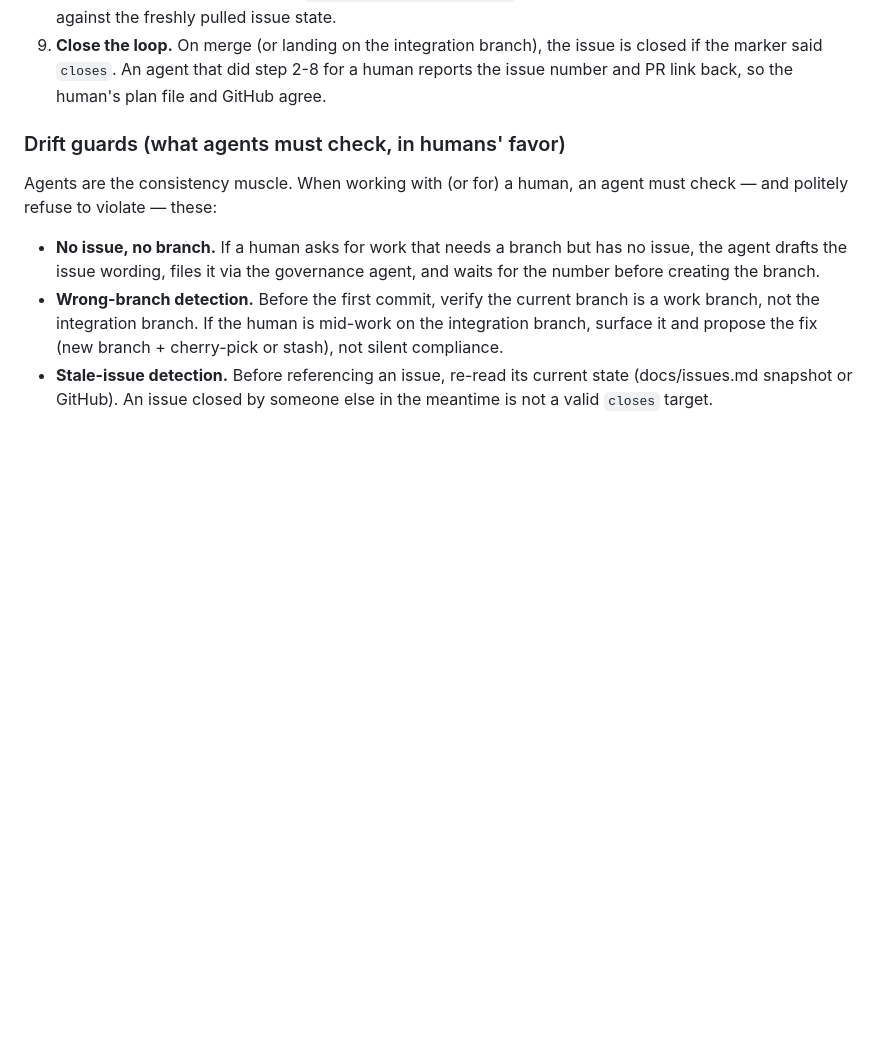
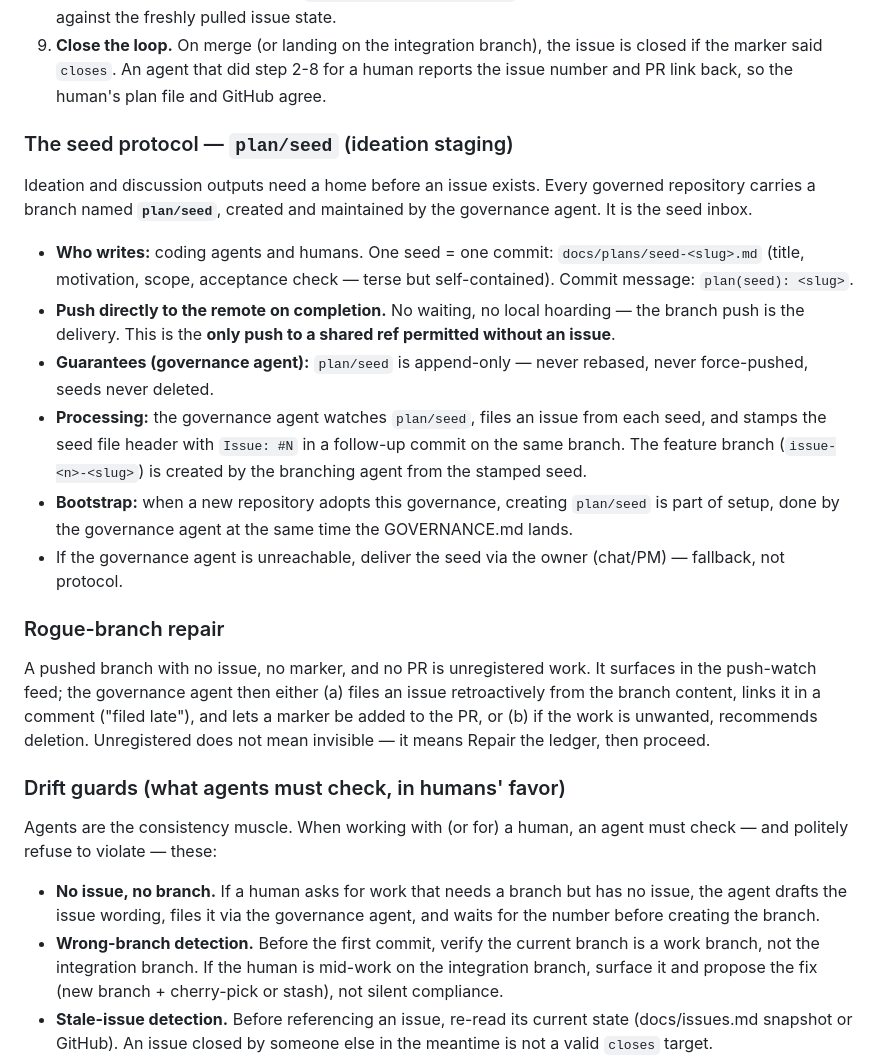
Before and after one commit to aprksy/knitknot, a Markdown page: GOVERNANCE.md, the part around the change. Rendered like a GitHub page; blank space fills up the shorter version.

Commit message:
docs(governance): add seed protocol (plan/seed staging) + rogue-branch repair
Issue: none | governance docs change, filed via governance agent

```diff
--- a/GOVERNANCE.md
+++ b/GOVERNANCE.md
@@ -152,6 +152,41 @@ steps are ordered; skipping one is how drift starts.
    issue is closed if the marker said `closes`. An agent that did step 2-8 for a
    human reports the issue number and PR link back, so the human's plan file and
    GitHub agree.
+
+
+### The seed protocol — `plan/seed` (ideation staging)
+
+Ideation and discussion outputs need a home before an issue exists. Every
+governed repository carries a branch named **`plan/seed`**, created and
+maintained by the governance agent. It is the seed inbox.
+
+- **Who writes:** coding agents and humans. One seed = one commit:
+  `docs/plans/seed-<slug>.md` (title, motivation, scope, acceptance check —
+  terse but self-contained). Commit message: `plan(seed): <slug>`.
+- **Push directly to the remote on completion.** No waiting, no local
+  hoarding — the branch push is the delivery. This is the **only push to a
+  shared ref permitted without an issue**.
+- **Guarantees (governance agent):** `plan/seed` is append-only — never
+  rebased, never force-pushed, seeds never deleted.
+- **Processing:** the governance agent watches `plan/seed`, files an issue
+  from each seed, and stamps the seed file header with `Issue: #N` in a
+  follow-up commit on the same branch. The feature branch
+  (`issue-<n>-<slug>`) is created by the branching agent from the stamped
+  seed.
+- **Bootstrap:** when a new repository adopts this governance, creating
+  `plan/seed` is part of setup, done by the governance agent at the same
+  time the GOVERNANCE.md lands.
+- If the governance agent is unreachable, deliver the seed via the owner
+  (chat/PM) — fallback, not protocol.
+
+### Rogue-branch repair
+
+A pushed branch with no issue, no marker, and no PR is unregistered work.
+It surfaces in the push-watch feed; the governance agent then either (a)
+files an issue retroactively from the branch content, links it in a comment
+("filed late"), and lets a marker be added to the PR, or (b) if the work is
+unwanted, recommends deletion. Unregistered does not mean invisible — it
+means Repair the ledger, then proceed.
 
 ### Drift guards (what agents must check, in humans' favor)
 
```
